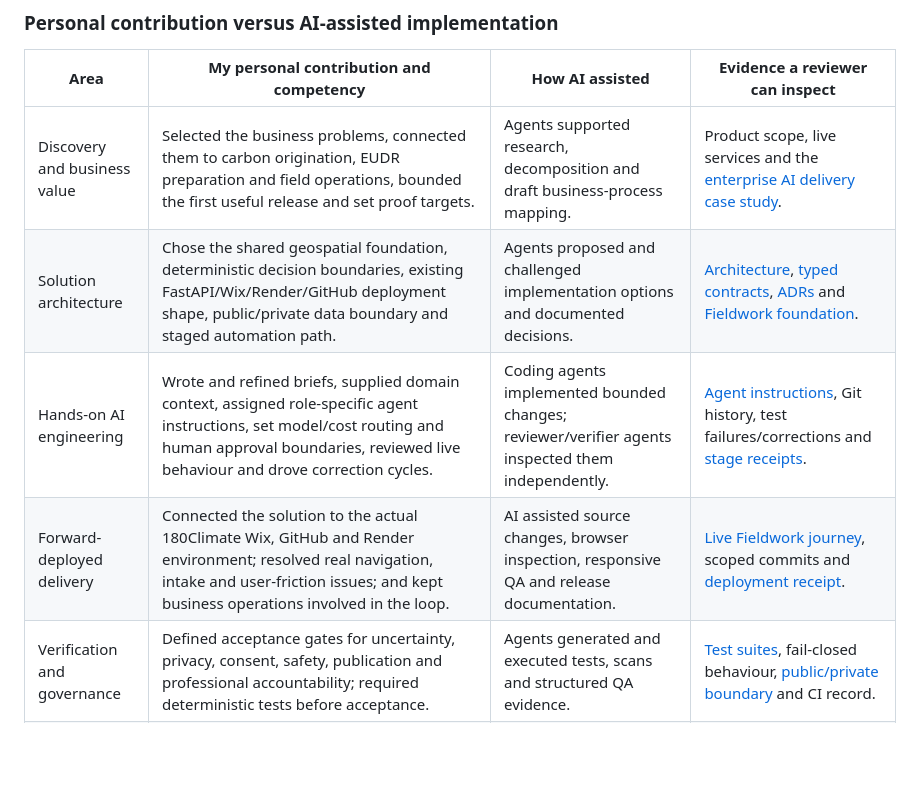
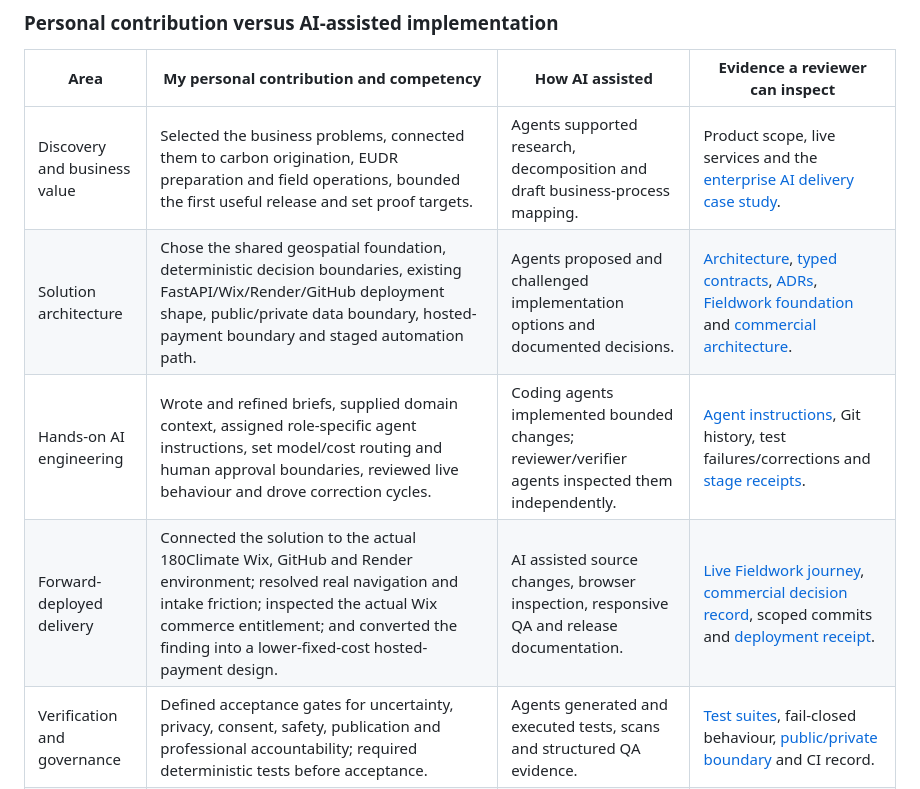
Before and after one commit to TengKianBoon/180climate-app, a Markdown page: README.md, the part around one of its changes. Drawn GitHub-style; blank space fills up the shorter version.

```diff
--- a/README.md
+++ b/README.md
@@ -113,9 +119,9 @@ I took the project from demand assessment and scope through an AI-assisted build
 | Area | My personal contribution and competency | How AI assisted | Evidence a reviewer can inspect |
 |---|---|---|---|
 | Discovery and business value | Selected the business problems, connected them to carbon origination, EUDR preparation and field operations, bounded the first useful release and set proof targets. | Agents supported research, decomposition and draft business-process mapping. | Product scope, live services and the [enterprise AI delivery case study](docs/260911_enterprise_ai_delivery_case_study.md). |
-| Solution architecture | Chose the shared geospatial foundation, deterministic decision boundaries, existing FastAPI/Wix/Render/GitHub deployment shape, public/private data boundary and staged automation path. | Agents proposed and challenged implementation options and documented decisions. | [Architecture](docs/assets/2609092130_architecture_4ofX.svg), [typed contracts](core/contracts/__init__.py), [ADRs](docs/adr) and [Fieldwork foundation](docs/fieldwork/phase-1a-foundation.md). |
+| Solution architecture | Chose the shared geospatial foundation, deterministic decision boundaries, existing FastAPI/Wix/Render/GitHub deployment shape, public/private data boundary, hosted-payment boundary and staged automation path. | Agents proposed and challenged implementation options and documented decisions. | [Architecture](docs/assets/2609092130_architecture_4ofX.svg), [typed contracts](core/contracts/__init__.py), [ADRs](docs/adr), [Fieldwork foundation](docs/fieldwork/phase-1a-foundation.md) and [commercial architecture](docs/commercial-stripe-foundation.md). |
 | Hands-on AI engineering | Wrote and refined briefs, supplied domain context, assigned role-specific agent instructions, set model/cost routing and human approval boundaries, reviewed live behaviour and drove correction cycles. | Coding agents implemented bounded changes; reviewer/verifier agents inspected them independently. | [Agent instructions](.claude/agents), Git history, test failures/corrections and [stage receipts](docs/fieldwork/stage-receipts.md). |
-| Forward-deployed delivery | Connected the solution to the actual 180Climate Wix, GitHub and Render environment; resolved real navigation, intake and user-friction issues; and kept business operations involved in the loop. | AI assisted source changes, browser inspection, responsive QA and release documentation. | [Live Fieldwork journey](https://one80climate-fieldwork-preview.onrender.com/fieldwork), scoped commits and [deployment receipt](docs/fieldwork/stage-receipts.md). |
+| Forward-deployed delivery | Connected the solution to the actual 180Climate Wix, GitHub and Render environment; resolved real navigation and intake friction; inspected the actual Wix commerce entitlement; and converted the finding into a lower-fixed-cost hosted-payment design. | AI assisted source changes, browser inspection, responsive QA and release documentation. | [Live Fieldwork journey](https://one80climate-fieldwork-preview.onrender.com/fieldwork), [commercial decision record](docs/commercial-stripe-foundation.md), scoped commits and [deployment receipt](docs/fieldwork/stage-receipts.md). |
 | Verification and governance | Defined acceptance gates for uncertainty, privacy, consent, safety, publication and professional accountability; required deterministic tests before acceptance. | Agents generated and executed tests, scans and structured QA evidence. | [Test suites](tests), fail-closed behaviour, [public/private boundary](docs/fieldwork/phase-1a-foundation.md) and CI record. |
 | Adoption leadership | Progressed from a small invited pilot to an approval-gated open-registration beta, with bilingual guidance, manual fallback, feedback loop and evidence needed before wider automation or commercialisation. | AI supported user-language refinement and repeatable operating documentation. | [Beta evidence and explicit gaps](docs/260911_enterprise_ai_delivery_case_study.md#enterprise-ai-adoption-leadership); sustained enterprise adoption is not yet claimed. |
 
```
Also changed, not shown: other parts of README.md (+12 -6 lines), docs/260911_enterprise_ai_delivery_case_study.md (+5 -1 lines).
